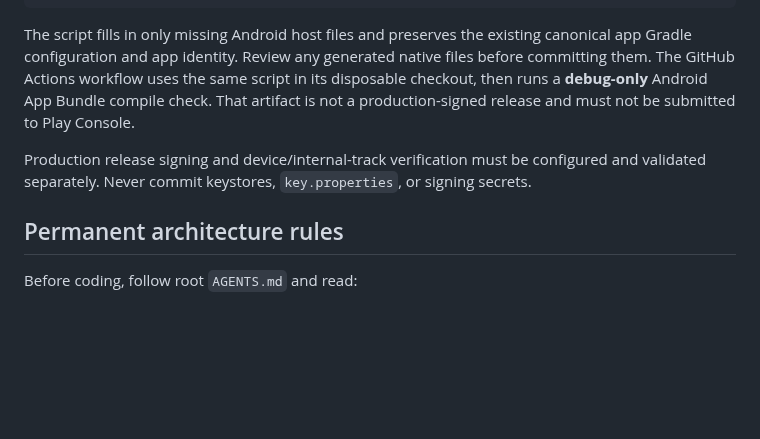
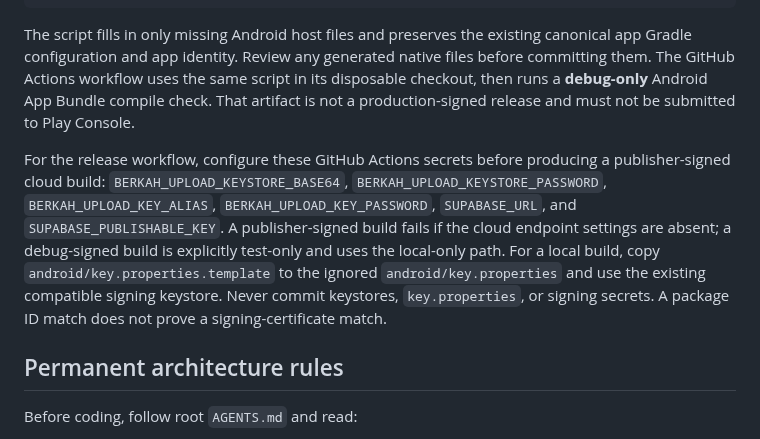
Before and after one commit to Andisatriawan/Berkahtigaputeri, a Markdown page: pos-app/README.md, the part around the change. Rendered like a GitHub page; blank space fills up the shorter version.

Commit message:
docs(android): document required release signing and cloud secrets

```diff
--- a/pos-app/README.md
+++ b/pos-app/README.md
@@ -51,7 +51,7 @@ flutter build appbundle --debug
 
 The script fills in only missing Android host files and preserves the existing canonical app Gradle configuration and app identity. Review any generated native files before committing them. The GitHub Actions workflow uses the same script in its disposable checkout, then runs a **debug-only** Android App Bundle compile check. That artifact is not a production-signed release and must not be submitted to Play Console.
 
-Production release signing and device/internal-track verification must be configured and validated separately. Never commit keystores, `key.properties`, or signing secrets.
+For the release workflow, configure these GitHub Actions secrets before producing a publisher-signed cloud build: `BERKAH_UPLOAD_KEYSTORE_BASE64`, `BERKAH_UPLOAD_KEYSTORE_PASSWORD`, `BERKAH_UPLOAD_KEY_ALIAS`, `BERKAH_UPLOAD_KEY_PASSWORD`, `SUPABASE_URL`, and `SUPABASE_PUBLISHABLE_KEY`. A publisher-signed build fails if the cloud endpoint settings are absent; a debug-signed build is explicitly test-only and uses the local-only path. For a local build, copy `android/key.properties.template` to the ignored `android/key.properties` and use the existing compatible signing keystore. Never commit keystores, `key.properties`, or signing secrets. A package ID match does not prove a signing-certificate match.
 
 ## Permanent architecture rules
 
```
